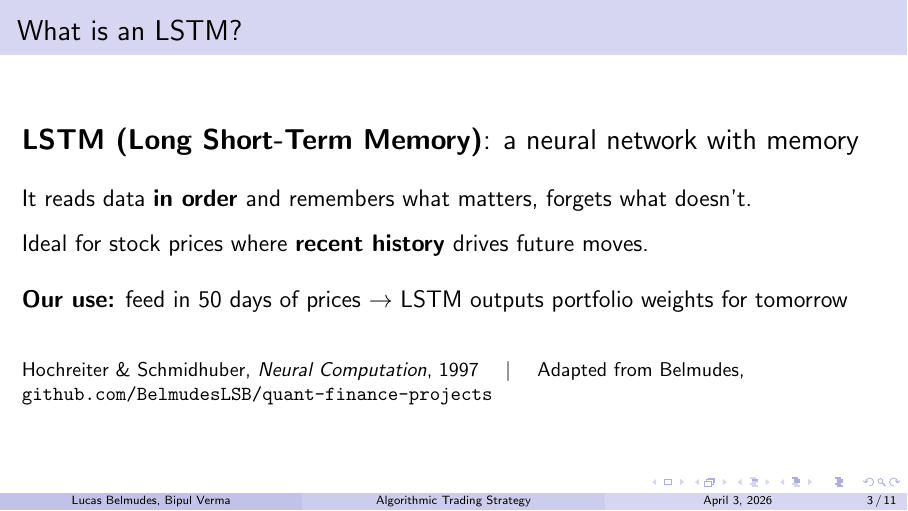
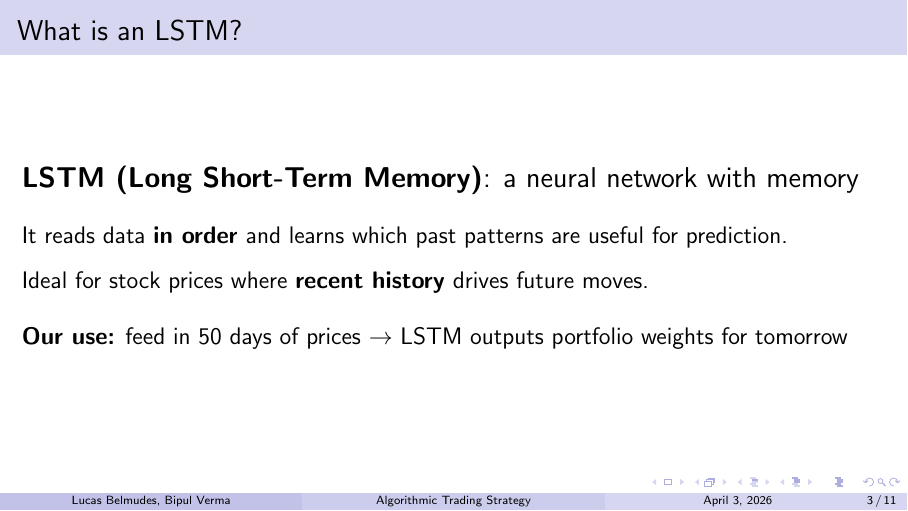
Before and after one commit to verma-bipul/Algo-Trade-UMN-Team4, LaTeX slides (presentation.tex): page 3 of 11. Compiled offline with pdfLaTeX.

Commit message:
LSTM slide: fix wording, remove references
Co-Authored-By: Claude Opus 4.6 (1M context) <noreply@anthropic.com>

```diff
--- a/presentation.tex
+++ b/presentation.tex
@@ -53,7 +53,7 @@ RSI-2 Mean Reversion & 15\% & QQQ \\
 \vspace{0.5cm}
 
 \large
-It reads data \textbf{in order} and remembers what matters, forgets what doesn't.
+It reads data \textbf{in order} and learns which past patterns are useful for prediction.
 
 \vspace{0.3cm}
 
@@ -62,11 +62,6 @@ Ideal for stock prices where \textbf{recent history} drives future moves.
 \vspace{0.5cm}
 
 \textbf{Our use:} feed in 50 days of prices $\rightarrow$ LSTM outputs portfolio weights for tomorrow
-
-\vspace{0.8cm}
-
-\small
-Hochreiter \& Schmidhuber, \textit{Neural Computation}, 1997 \quad $|$ \quad Adapted from Belmudes, \texttt{github.com/BelmudesLSB/quant-finance-projects}
 
 \end{frame}
 
```
Also changed, not shown: presentation.pdf.
